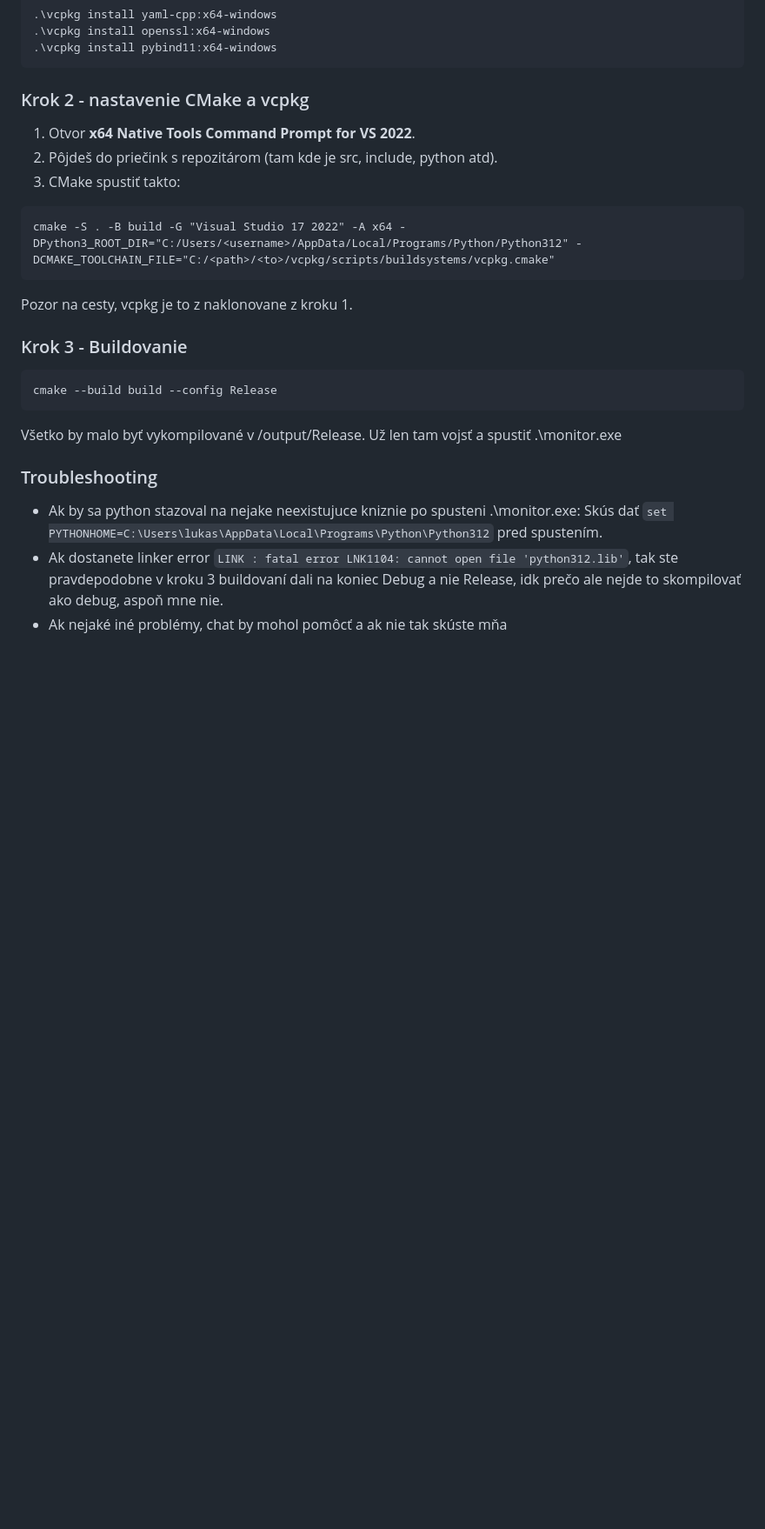
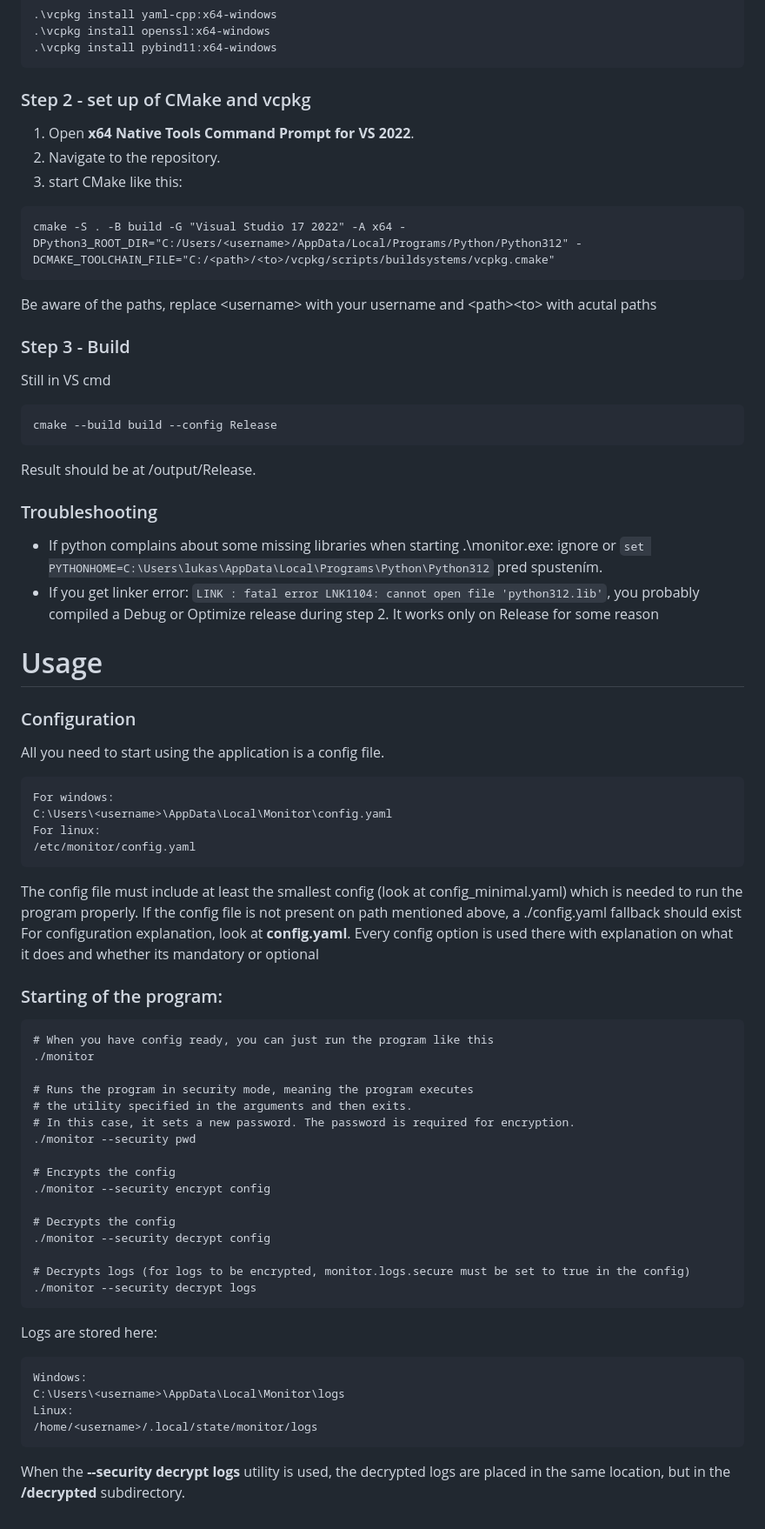
Before and after one commit to CrusaderSVK287/File-Integrity-Monitoring, a Markdown page: README.md, the part around one of its changes. Shown at 87% size. Drawn GitHub-style; blank space fills up the shorter version.

````diff
--- a/README.md
+++ b/README.md
@@ -146,24 +65,64 @@ cd vcpkg
 .\vcpkg install pybind11:x64-windows
 ```
 
-### Krok 2 - nastavenie CMake a vcpkg
+### Step 2 - set up of CMake and vcpkg
 
-1. Otvor **x64 Native Tools Command Prompt for VS 2022**.
-2. Pôjdeš do priečink s repozitárom (tam kde je src, include, python atd).
-3. CMake spustiť takto:
+1. Open **x64 Native Tools Command Prompt for VS 2022**.
+2. Navigate to the repository.
+3. start CMake like this:
 ```
 cmake -S . -B build -G "Visual Studio 17 2022" -A x64 -DPython3_ROOT_DIR="C:/Users/<username>/AppData/Local/Programs/Python/Python312" -DCMAKE_TOOLCHAIN_FILE="C:/<path>/<to>/vcpkg/scripts/buildsystems/vcpkg.cmake"
 ```
-Pozor na cesty, vcpkg je to z naklonovane z kroku 1.
+Be aware of the paths, replace \<username> with your username and \<path>\<to> with acutal paths
 
-### Krok 3 - Buildovanie
-
+### Step 3 - Build
+Still in VS cmd
 ```
 cmake --build build --config Release
 ```
-Všetko by malo byť vykompilované v /output/Release. Už len tam vojsť a spustiť .\monitor.exe
+Result should be at /output/Release.
 
 ### Troubleshooting
-- Ak by sa python stazoval na nejake neexistujuce kniznie po spusteni .\monitor.exe: Skús dať `set PYTHONHOME=C:\Users\lukas\AppData\Local\Programs\Python\Python312` pred spustením.
-- Ak dostanete linker error `LINK : fatal error LNK1104: cannot open file 'python312.lib'`, tak ste pravdepodobne v kroku 3 buildovaní dali na koniec Debug a nie Release, idk prečo ale nejde to skompilovať ako debug, aspoň mne nie.
-- Ak nejaké iné problémy, chat by mohol pomôcť a ak nie tak skúste mňa
+- If python complains about some missing libraries when starting .\monitor.exe: ignore or `set PYTHONHOME=C:\Users\lukas\AppData\Local\Programs\Python\Python312` pred spustením.
+- If you get linker error: `LINK : fatal error LNK1104: cannot open file 'python312.lib'`, you probably compiled a Debug or Optimize release during step 2. It works only on Release for some reason
+
+# Usage
+### Configuration
+All you need to start using the application is a config file.
+```
+For windows:
+C:\Users\<username>\AppData\Local\Monitor\config.yaml
+For linux:
+/etc/monitor/config.yaml
+```
+The config file must include at least the smallest config (look at config_minimal.yaml) which is needed to run the program properly.
+If the config file is not present on path mentioned above, a ./config.yaml fallback should exist
+For configuration explanation, look at **config.yaml**. Every config option is used there with explanation on what it does and whether its mandatory or optional
+
+### Starting of the program:
+```
+# When you have config ready, you can just run the program like this
+./monitor
+
+# Runs the program in security mode, meaning the program executes
+# the utility specified in the arguments and then exits.
+# In this case, it sets a new password. The password is required for encryption.
+./monitor --security pwd
+
+# Encrypts the config
+./monitor --security encrypt config
+
+# Decrypts the config
+./monitor --security decrypt config
+
+# Decrypts logs (for logs to be encrypted, monitor.logs.secure must be set to true in the config)
+./monitor --security decrypt logs
+```
+Logs are stored here:
+```
+Windows:
+C:\Users\<username>\AppData\Local\Monitor\logs
+Linux:
+/home/<username>/.local/state/monitor/logs
+```
+When the **--security decrypt logs** utility is used, the decrypted logs are placed in the same location, but in the **/decrypted** subdirectory.
````
Also changed, not shown: other parts of README.md (+44 -125 lines).
